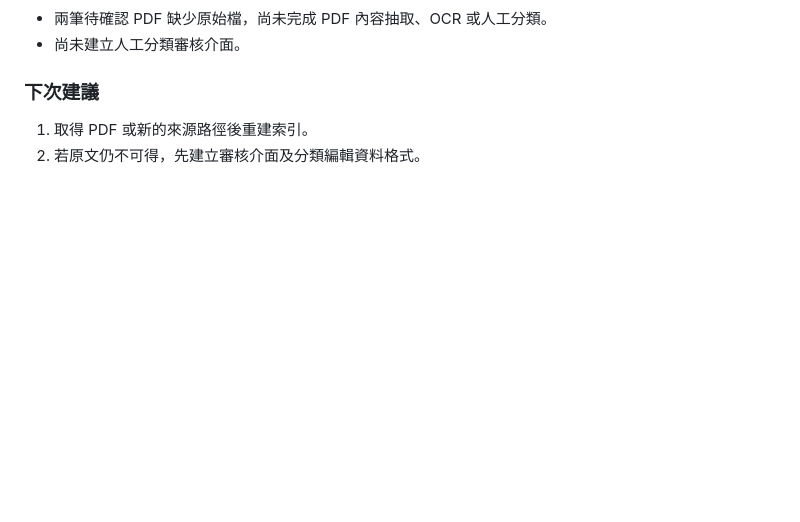
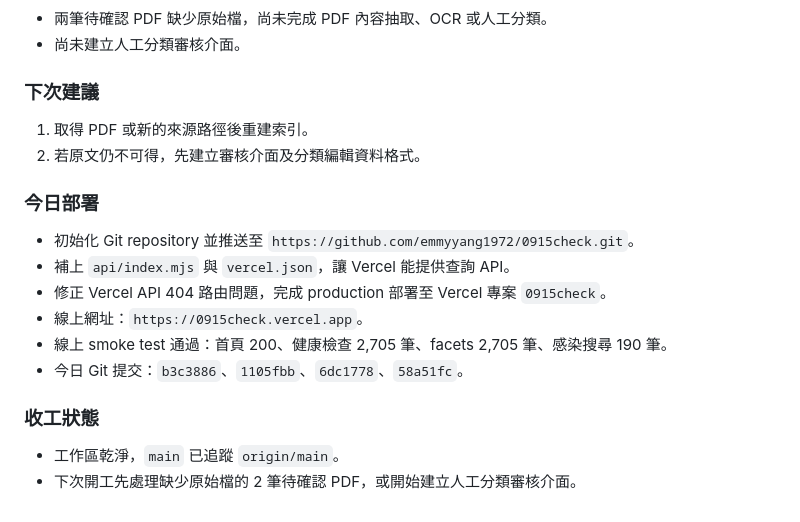
Before and after one commit to emmyyang1972/0915check, a Markdown page: worklog.md, the part around the change. Rendered like a GitHub page; blank space fills up the shorter version.

```diff
--- a/worklog.md
+++ b/worklog.md
@@ -113,3 +113,17 @@ npm.cmd start
 
 1. 取得 PDF 或新的來源路徑後重建索引。
 2. 若原文仍不可得，先建立審核介面及分類編輯資料格式。
+
+### 今日部署
+
+- 初始化 Git repository 並推送至 `https://github.com/emmyyang1972/0915check.git`。
+- 補上 `api/index.mjs` 與 `vercel.json`，讓 Vercel 能提供查詢 API。
+- 修正 Vercel API 404 路由問題，完成 production 部署至 Vercel 專案 `0915check`。
+- 線上網址：`https://0915check.vercel.app`。
+- 線上 smoke test 通過：首頁 200、健康檢查 2,705 筆、facets 2,705 筆、感染搜尋 190 筆。
+- 今日 Git 提交：`b3c3886`、`1105fbb`、`6dc1778`、`58a51fc`。
+
+### 收工狀態
+
+- 工作區乾淨，`main` 已追蹤 `origin/main`。
+- 下次開工先處理缺少原始檔的 2 筆待確認 PDF，或開始建立人工分類審核介面。
```
Also changed, not shown: handoff.md (+11 -3 lines).
